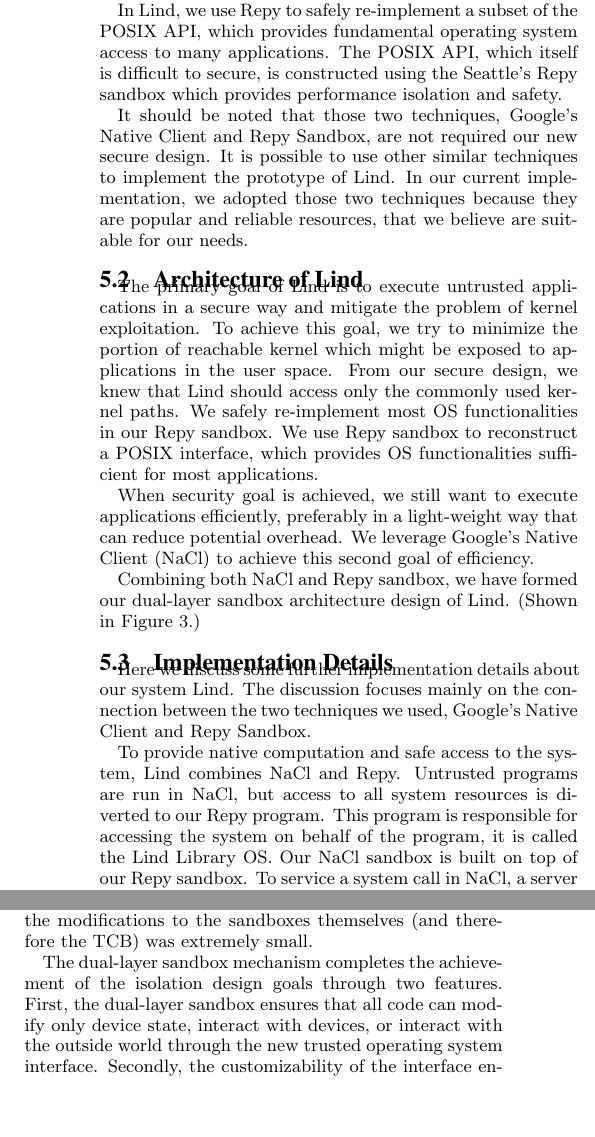
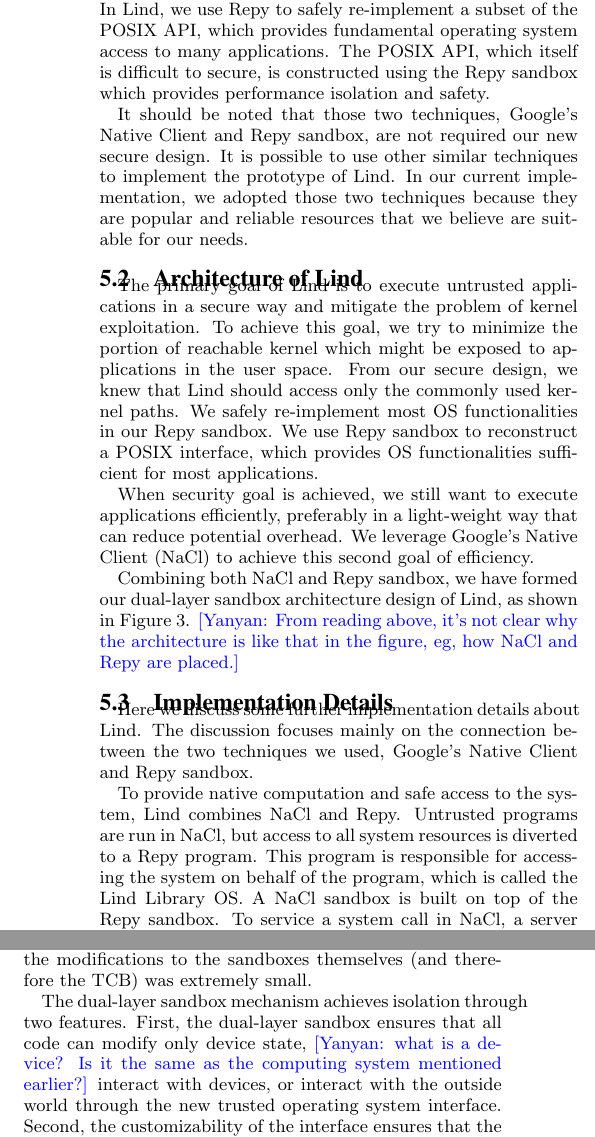
Before and after one commit to detectivelyw/lind_paper_ccs15, a LaTeX paper (paper.tex, which reads implementation.tex): two parts of the columns of page 7 of 12, joined at a grey line, cut so that both start at the same text, the shorter picture padded with empty space. Compiled offline with pdfLaTeX.

Commit message:
comments to sec 5

```diff
--- a/implementation.tex
+++ b/implementation.tex
@@ -23,15 +23,15 @@ in the form of x86 and ARM binaries that are built with a lightly modified compi
 
 Repy is a restricted subset of Python \cite{Repy:10}, which is a sandbox that
 provides safe environment for running applications.
-
+%
 In Lind, we use Repy to safely re-implement a subset of the POSIX API, which provides
 fundamental operating system access to many applications. The POSIX API, which itself is difficult to secure,
-is constructed using the Seattle's Repy sandbox which provides performance isolation and safety.
+is constructed using the Repy sandbox which provides performance isolation and safety.
 
-It should be noted that those two techniques, Google's Native Client and Repy Sandbox, are not required
+It should be noted that those two techniques, Google's Native Client and Repy sandbox, are not required
 our new secure design. It is possible to use other similar techniques to implement the prototype of Lind.
 In our current implementation, we adopted those two techniques because they are popular and reliable
-resources, that we believe are suitable for our needs.
+resources that we believe are suitable for our needs.
 
 \subsection{Architecture of Lind}
 The primary goal of Lind is to execute untrusted applications in a secure way and mitigate the problem of kernel exploitation.
@@ -45,7 +45,8 @@ way that can reduce potential overhead. We leverage Google's Native Client (NaCl
 this second goal of efficiency.
 
 Combining both NaCl and Repy sandbox, we have formed our dual-layer sandbox architecture
-design of Lind. (Shown in Figure 3.)
+design of Lind, as shown in Figure~\ref{fig:architecture}. \yanyan{From reading above, it's not
+clear why the architecture is like that in the figure, eg, how NaCl and Repy are placed.}
 
 \begin{figure}[h]
 \centering
@@ -55,14 +56,14 @@ design of Lind. (Shown in Figure 3.)
 \end{figure}
 
 \subsection{Implementation Details}
-Here we discuss some further implementation details about our system Lind.
+Here we discuss some further implementation details about Lind.
 The discussion focuses mainly on the connection between the two techniques we used,
-Google's Native Client and Repy Sandbox.
+Google's Native Client and Repy sandbox.
 
 To provide native computation and safe access to the system, Lind combines NaCl and Repy.
-Untrusted programs are run in NaCl, but access to all system resources is diverted to our Repy program.
-This program is responsible for accessing the system on behalf of the program, it is called the Lind Library OS.
-Our NaCl sandbox is built on top of our Repy sandbox. To service a system call in NaCl, a server routine
+Untrusted programs are run in NaCl, but access to all system resources is diverted to a Repy program.
+This program is responsible for accessing the system on behalf of the program, which is called the Lind Library OS.
+A NaCl sandbox is built on top of the Repy sandbox. To service a system call in NaCl, a server routine
 marshals its arguments into a text string, and sends the call and the arguments to Repy sandbox.
 The Library OS then executes the appropriate system call, marshals the result and returns it back to NaCl.
 The result is eventually returned as the appropriate native type to the calling program.
@@ -71,10 +72,11 @@ Lind is designed to minimize its footprint within the trusted code base (TCB) of
 To achieve that, most of the Lind code is run from within the two sandboxes, the modifications to
 the sandboxes themselves (and therefore the TCB) was extremely small.
 
-The dual-layer sandbox mechanism completes the achievement of the isolation design goals through
-two features. First, the dual-layer sandbox ensures that all code can modify only device state,
+The dual-layer sandbox mechanism achieves isolation through
+two features. First, the dual-layer sandbox ensures that all code can modify only device state, \yanyan{what
+is a device? Is it the same as the computing system mentioned earlier?}
 interact with devices, or interact with the outside world through the new trusted operating system interface.
-Secondly, the customizability of the interface ensures that the system can only modify state, interact with
+Second, the customizability of the interface ensures that the system can only modify state, interact with
 devices, or interact with the world at a rate and in a manner specified for the application. For example,
 any attempt to send spam or execute a denial of service attack would trigger limits on resource
 consumption and/or allowable addressing, and would be prevented.
```
Also changed, not shown: implementation.tex (12 more changed lines).
